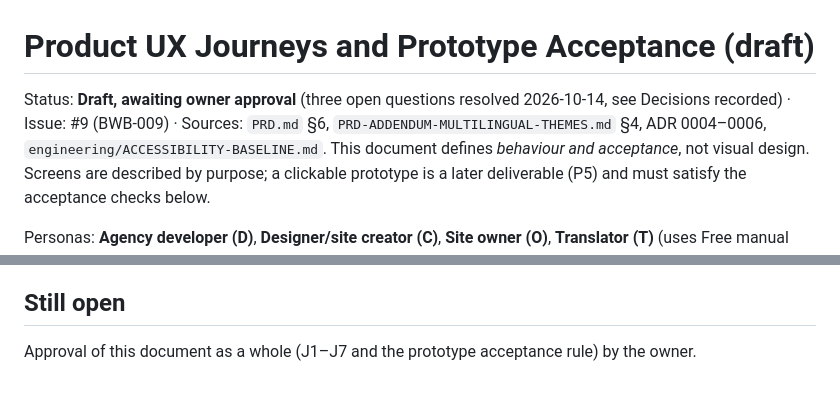
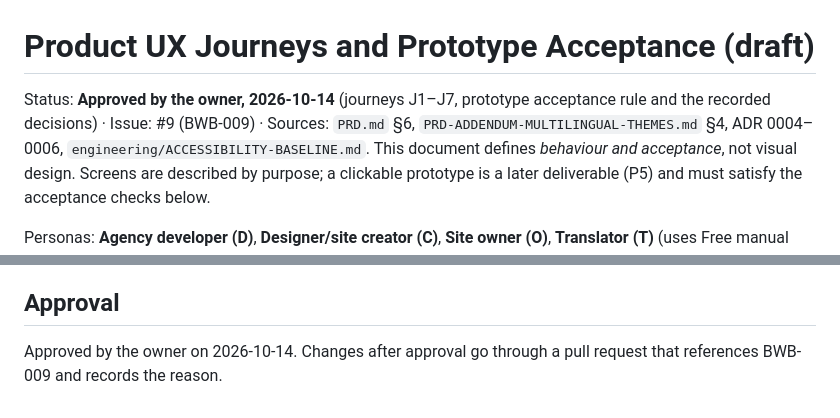
Before and after one commit to blixis-io/wp-blocks, a Markdown page: product/UX-JOURNEYS.md, 2 parts joined by grey strips. Drawn GitHub-style.

```diff
--- a/product/UX-JOURNEYS.md
+++ b/product/UX-JOURNEYS.md
@@ -1,6 +1,6 @@
 # Product UX Journeys and Prototype Acceptance (draft)
 
-Status: **Draft, awaiting owner approval** (three open questions resolved 2026-10-14, see Decisions recorded) · Issue: #9 (BWB-009) · Sources: `PRD.md` §6, `PRD-ADDENDUM-MULTILINGUAL-THEMES.md` §4, ADR 0004–0006, `engineering/ACCESSIBILITY-BASELINE.md`.
+Status: **Approved by the owner, 2026-10-14** (journeys J1–J7, prototype acceptance rule and the recorded decisions) · Issue: #9 (BWB-009) · Sources: `PRD.md` §6, `PRD-ADDENDUM-MULTILINGUAL-THEMES.md` §4, ADR 0004–0006, `engineering/ACCESSIBILITY-BASELINE.md`.
 This document defines *behaviour and acceptance*, not visual design. Screens are described by purpose; a clickable prototype is a later deliverable (P5) and must satisfy the acceptance checks below.
 
 Personas: **Agency developer (D)**, **Designer/site creator (C)**, **Site owner (O)**, **Translator (T)** (uses Free manual translation).
@@ -45,5 +45,5 @@ Owner delegated these to the orchestrator, except the appearance default, which
 2. **Publish UI:** the first release exposes both the separate actions (*Publish layout*, *Publish locale <X>*) and the combined shortcut *Publish layout + current locale* (ADR 0004 §7); the shortcut is the primary button and always shows what it will advance.
 3. **Default website appearance for new sites: `auto`** (follows the visitor's system preference; owner decision). Presets must therefore ship both light and dark token sets, and the wizard previews both.
 
-## Still open
-Approval of this document as a whole (J1–J7 and the prototype acceptance rule) by the owner.
+## Approval
+Approved by the owner on 2026-10-14. Changes after approval go through a pull request that references BWB-009 and records the reason.
```
Also changed, not shown: coordination/LEDGER.md (+1 -0 lines).
